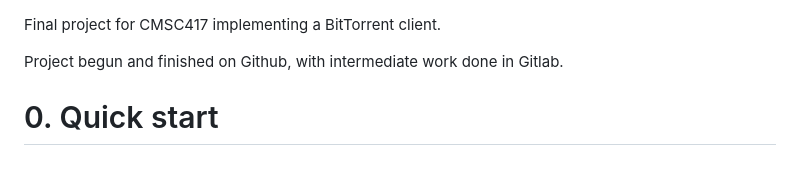
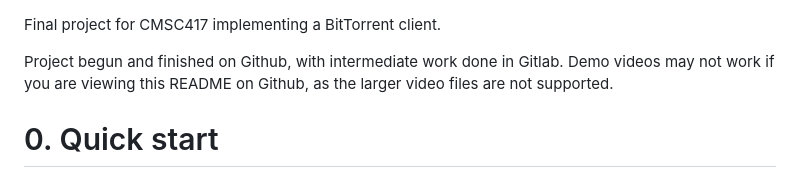
Before and after one commit to SabineMay/BeeTorrent, a Markdown page: README.md, the part around the change. GitHub-like rendering.

Commit message:
udpated README

```diff
--- a/README.md
+++ b/README.md
@@ -1,6 +1,6 @@
 Final project for CMSC417 implementing a BitTorrent client.
 
-Project begun and finished on Github, with intermediate work done in Gitlab.
+Project begun and finished on Github, with intermediate work done in Gitlab. Demo videos may not work if you are viewing this README on Github, as the larger video files are not supported.
 
 # 0. Quick start
 ## Environment setup and takedown
```
